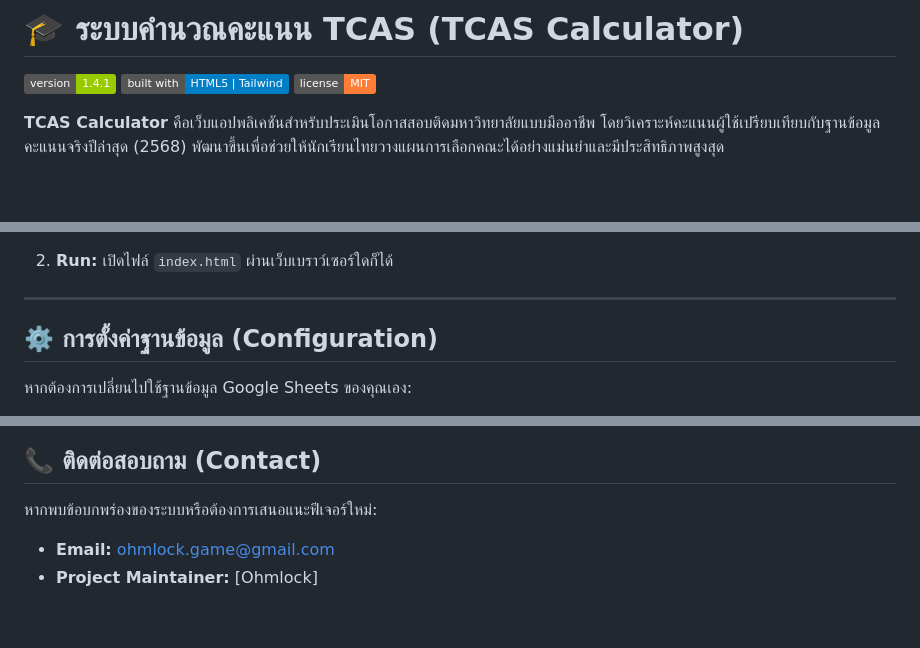
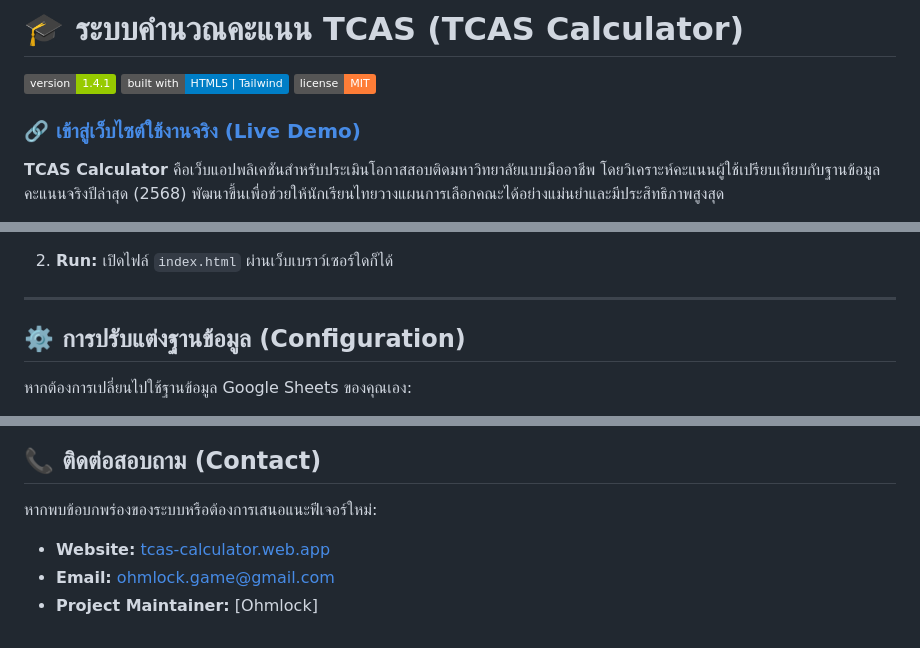
Before and after one commit to Ohmlock/tcas-calculator, a Markdown page: README.md, 3 parts joined by grey strips. Drawn GitHub-style; badges without logos; blank space fills up the shorter version.

Commit message:
Enhance README with live demo link and title updates
Added a link to the live demo and updated section titles.

```diff
--- a/README.md
+++ b/README.md
@@ -4,4 +4,6 @@
 ![Tech Stack](https://img.shields.io/badge/built%20with-HTML5%20%7C%20Tailwind-blue)
 ![License](https://img.shields.io/badge/license-MIT-orange)
 
+### 🔗 [เข้าสู่เว็บไซต์ใช้งานจริง (Live Demo)](https://tcas-calculator.web.app/)
+
 **TCAS Calculator** คือเว็บแอปพลิเคชันสำหรับประเมินโอกาสสอบติดมหาวิทยาลัยแบบมืออาชีพ โดยวิเคราะห์คะแนนผู้ใช้เปรียบเทียบกับฐานข้อมูลคะแนนจริงปีล่าสุด (2568) พัฒนาขึ้นเพื่อช่วยให้นักเรียนไทยวางแผนการเลือกคณะได้อย่างแม่นยำและมีประสิทธิภาพสูงสุด
@@ -58,7 +57,7 @@
 
 ---
 
-## ⚙️ การตั้งค่าฐานข้อมูล (Configuration)
+## ⚙️ การปรับแต่งฐานข้อมูล (Configuration)
 
 หากต้องการเปลี่ยนไปใช้ฐานข้อมูล Google Sheets ของคุณเอง:
 
@@ -95,5 +94,6 @@
 ## 📞 ติดต่อสอบถาม (Contact)
 
 หากพบข้อบกพร่องของระบบหรือต้องการเสนอแนะฟีเจอร์ใหม่:
+* **Website:** [tcas-calculator.web.app](https://tcas-calculator.web.app/)
 * **Email:** ohmlock.game@gmail.com
 * **Project Maintainer:** [Ohmlock]
```
Also changed, not shown: other parts of README.md (+0 -3 lines).
